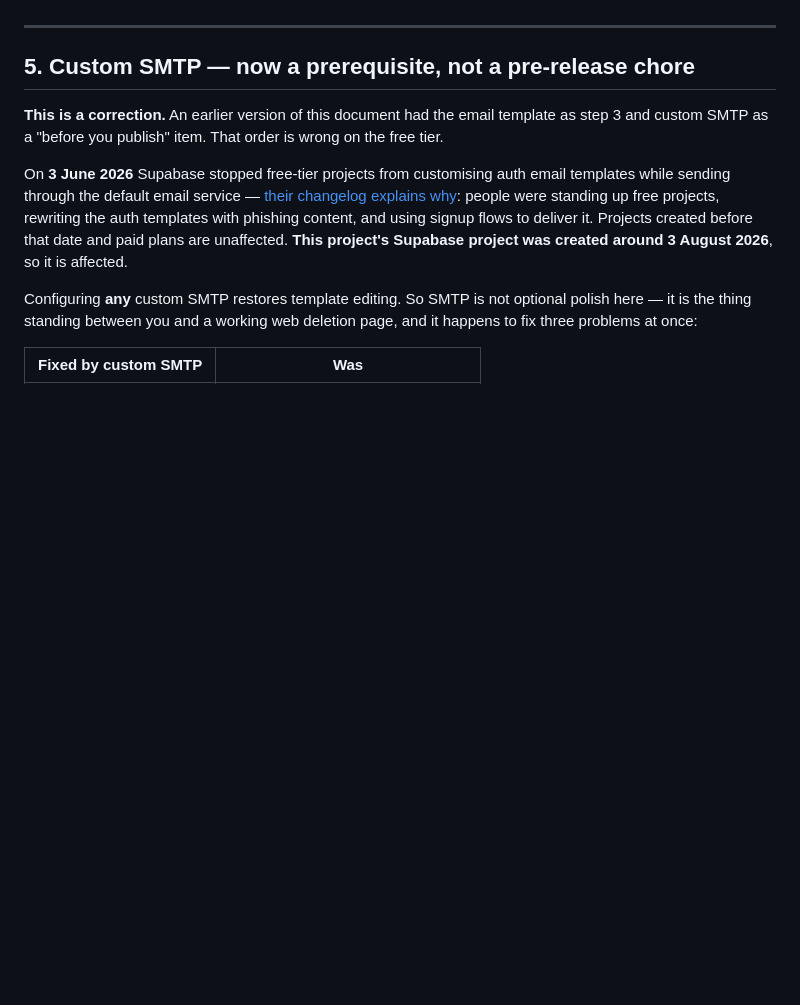
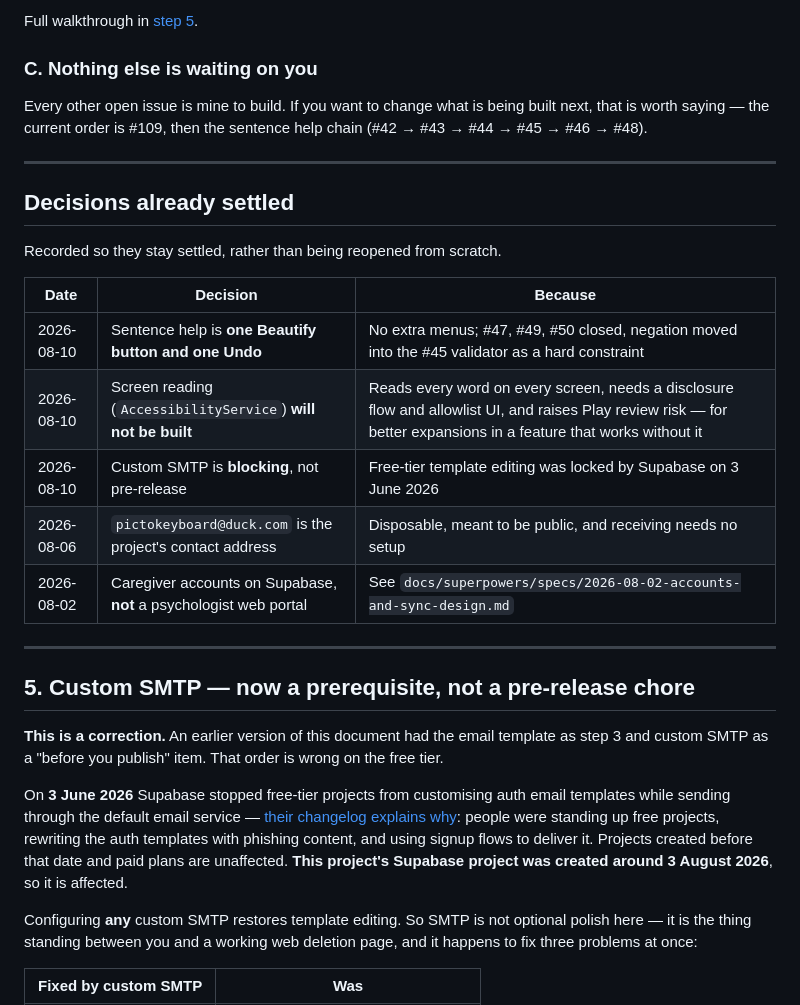
Before and after one commit to SelfishCoconut/pictokeyboard, a Markdown page: docs/owner-setup.md, the part around one of its changes. Drawn GitHub-style; blank space fills up the shorter version.

```diff
--- a/docs/owner-setup.md
+++ b/docs/owner-setup.md
@@ -26,3 +76,24 @@ The site is published and all six pages load:
+Full walkthrough in [step 5](#5-custom-smtp--now-a-prerequisite-not-a-pre-release-chore).
+
+### C. Nothing else is waiting on you
+
+Every other open issue is mine to build. If you want to change what is being
+built next, that is worth saying — the current order is #109, then the sentence
+help chain (#42 → #43 → #44 → #45 → #46 → #48).
+
+---
+
+## Decisions already settled
+
+Recorded so they stay settled, rather than being reopened from scratch.
+
+| Date | Decision | Because |
+|---|---|---|
+| 2026-08-10 | Sentence help is **one Beautify button and one Undo** | No extra menus; #47, #49, #50 closed, negation moved into the #45 validator as a hard constraint |
+| 2026-08-10 | Screen reading (`AccessibilityService`) **will not be built** | Reads every word on every screen, needs a disclosure flow and allowlist UI, and raises Play review risk — for better expansions in a feature that works without it |
+| 2026-08-10 | Custom SMTP is **blocking**, not pre-release | Free-tier template editing was locked by Supabase on 3 June 2026 |
+| 2026-08-06 | `pictokeyboard@duck.com` is the project's contact address | Disposable, meant to be public, and receiving needs no setup |
+| 2026-08-02 | Caregiver accounts on Supabase, **not** a psychologist web portal | See `docs/superpowers/specs/2026-08-02-accounts-and-sync-design.md` |
 
 ---
 
```
Also changed, not shown: other parts of docs/owner-setup.md (+58 -8 lines).
